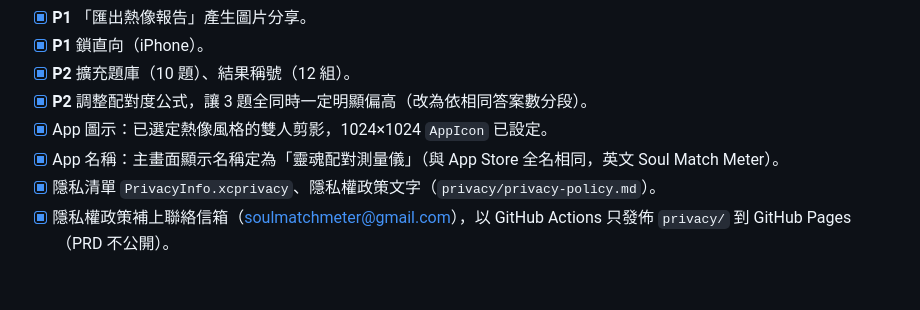
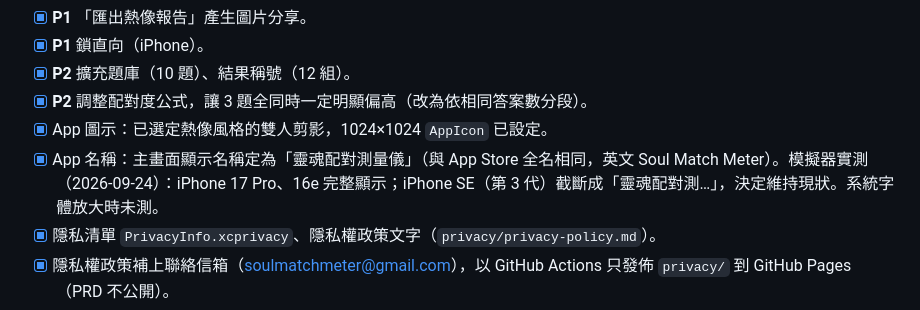
Before and after one commit to vvayHuang/soul-match-meter, a Markdown page: docs/PRD.md, the part around the change. GitHub-like rendering; blank space fills up the shorter version.

Commit message:
Record home screen name truncation check in PRD
The display name fits on iPhone 17 Pro and 16e but truncates on iPhone
SE (3rd generation); keep it as is.

Co-Authored-By: Claude Opus 5.5 <noreply@anthropic.com>

```diff
--- a/docs/PRD.md
+++ b/docs/PRD.md
@@ -169,7 +169,7 @@ A 和 B 的報告完全相同。
 - [x] **P2** 擴充題庫（10 題）、結果稱號（12 組）。
 - [x] **P2** 調整配對度公式，讓 3 題全同時一定明顯偏高（改為依相同答案數分段）。
 - [x] App 圖示：已選定熱像風格的雙人剪影，1024×1024 `AppIcon` 已設定。
-- [x] App 名稱：主畫面顯示名稱定為「靈魂配對測量儀」（與 App Store 全名相同，英文 Soul Match Meter）。
+- [x] App 名稱：主畫面顯示名稱定為「靈魂配對測量儀」（與 App Store 全名相同，英文 Soul Match Meter）。模擬器實測（2026-09-24）：iPhone 17 Pro、16e 完整顯示；iPhone SE（第 3 代）截斷成「靈魂配對測…」，決定維持現狀。系統字體放大時未測。
 - [x] 隱私清單 `PrivacyInfo.xcprivacy`、隱私權政策文字（`privacy/privacy-policy.md`）。
 - [x] 隱私權政策補上聯絡信箱（soulmatchmeter@gmail.com），以 GitHub Actions 只發佈 `privacy/` 到 GitHub Pages（PRD 不公開）。
 - [ ] App Store Connect 隱私標籤填「不收集資料」：需先加入付費的 Apple Developer Program。
```
